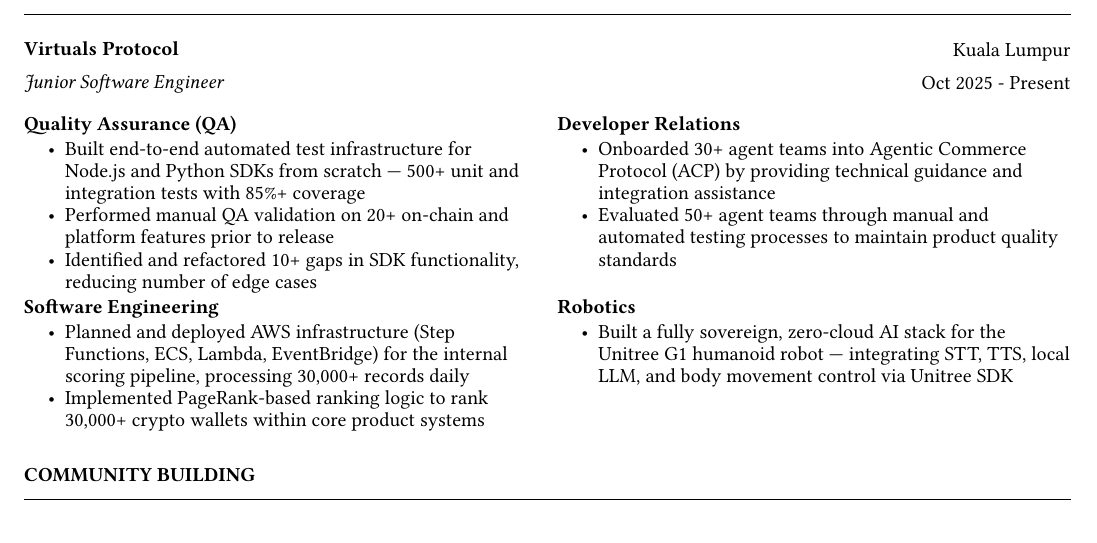
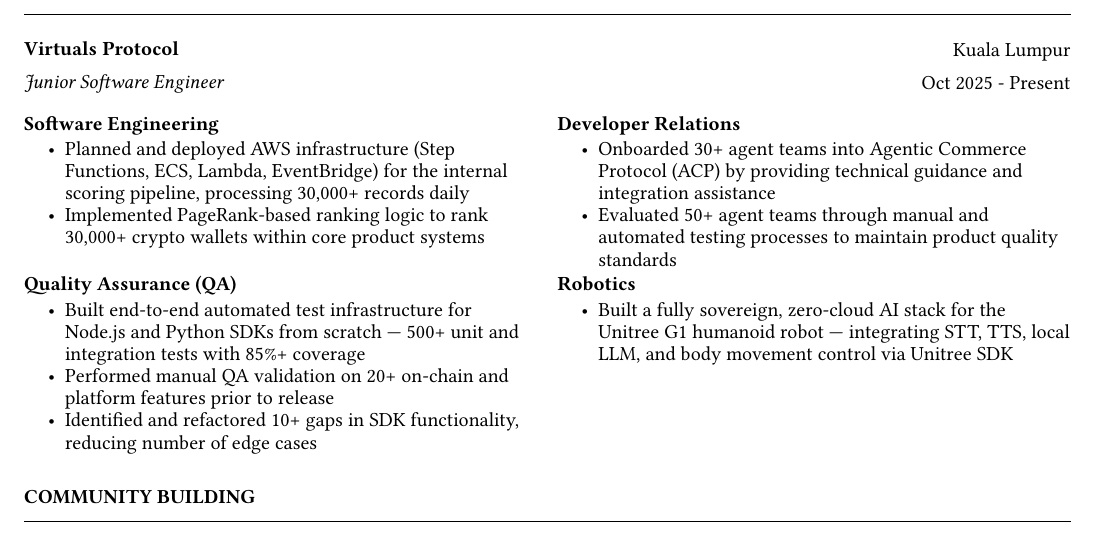
Before and after one commit to JohnsonChin1009/resume, a Typst document (resume.typ): part of the page, cut so that both start at the same text. Compiled offline with Typst 0.15; a missing font is replaced by an installed copy or a similar font.

Commit message:
swapped QA and SE placement in VP

```diff
--- a/resume.typ
+++ b/resume.typ
@@ -38,11 +38,10 @@
   cols: 2,
   items: (
     (
-      "Quality Assurance (QA)",
+      "Software Engineering",
       (
-        "Built end-to-end automated test infrastructure for Node.js and Python SDKs from scratch — 500+ unit and integration tests with 85%+ coverage",
-        "Performed manual QA validation on 20+ on-chain and platform features prior to release",
-        "Identified and refactored 10+ gaps in SDK functionality, reducing number of edge cases",
+        "Planned and deployed AWS infrastructure (Step Functions, ECS, Lambda, EventBridge) for the internal scoring pipeline, processing 30,000+ records daily",
+        "Implemented PageRank-based ranking logic to rank 30,000+ crypto wallets within core product systems",
       ),
     ),
     (
@@ -53,10 +52,11 @@
       ),
     ),
     (
-      "Software Engineering",
+      "Quality Assurance (QA)",
       (
-        "Planned and deployed AWS infrastructure (Step Functions, ECS, Lambda, EventBridge) for the internal scoring pipeline, processing 30,000+ records daily",
-        "Implemented PageRank-based ranking logic to rank 30,000+ crypto wallets within core product systems",
+        "Built end-to-end automated test infrastructure for Node.js and Python SDKs from scratch — 500+ unit and integration tests with 85%+ coverage",
+        "Performed manual QA validation on 20+ on-chain and platform features prior to release",
+        "Identified and refactored 10+ gaps in SDK functionality, reducing number of edge cases",
       ),
     ),
     (
```
Also changed, not shown: johnson-resume.pdf.
